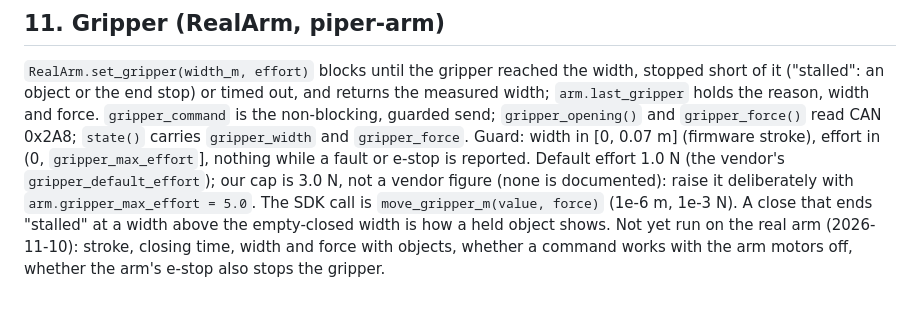
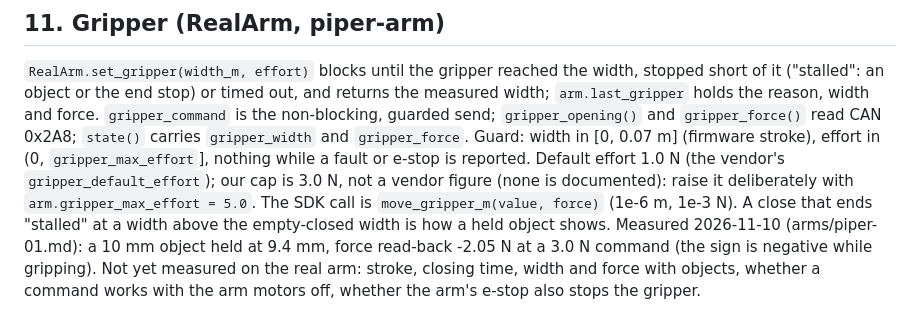
Before and after one commit to charithmu/piper_studio, a Markdown page: docs/real_arm/REAL_ARM.md, the part around the change. GitHub-like rendering.

Commit message:
Log the first real gripper run: 10 mm object held at 9.4 mm, force reads negative while gripping
Co-Authored-By: Claude Sonnet 5.5 <noreply@anthropic.com>
Claude-Session: https://claude.ai/code/session_014mp564KRyo1bdNeKShwNK6

```diff
--- a/docs/real_arm/REAL_ARM.md
+++ b/docs/real_arm/REAL_ARM.md
@@ -165,4 +165,4 @@ To register an arm: copy `arms/_template.md` to `arms/<arm-id>.md`, run `tools/r
 the reason, width and force. `gripper_command` is the non-blocking, guarded send; `gripper_opening()` and `gripper_force()` read CAN 0x2A8; `state()` carries `gripper_width` and `gripper_force`.
 Guard: width in [0, 0.07 m] (firmware stroke), effort in (0, `gripper_max_effort`], nothing while a fault or e-stop is reported. Default effort 1.0 N (the vendor's `gripper_default_effort`); our cap is 3.0 N, not a vendor figure
 (none is documented): raise it deliberately with `arm.gripper_max_effort = 5.0`. The SDK call is `move_gripper_m(value, force)` (1e-6 m, 1e-3 N). A close that ends "stalled" at a width above the empty-closed width is how a held object shows.
-Not yet run on the real arm (2026-11-10): stroke, closing time, width and force with objects, whether a command works with the arm motors off, whether the arm's e-stop also stops the gripper.
+Measured 2026-11-10 (arms/piper-01.md): a 10 mm object held at 9.4 mm, force read-back -2.05 N at a 3.0 N command (the sign is negative while gripping). Not yet measured on the real arm: stroke, closing time, width and force with objects, whether a command works with the arm motors off, whether the arm's e-stop also stops the gripper.
```
Also changed, not shown: 1 other file.
